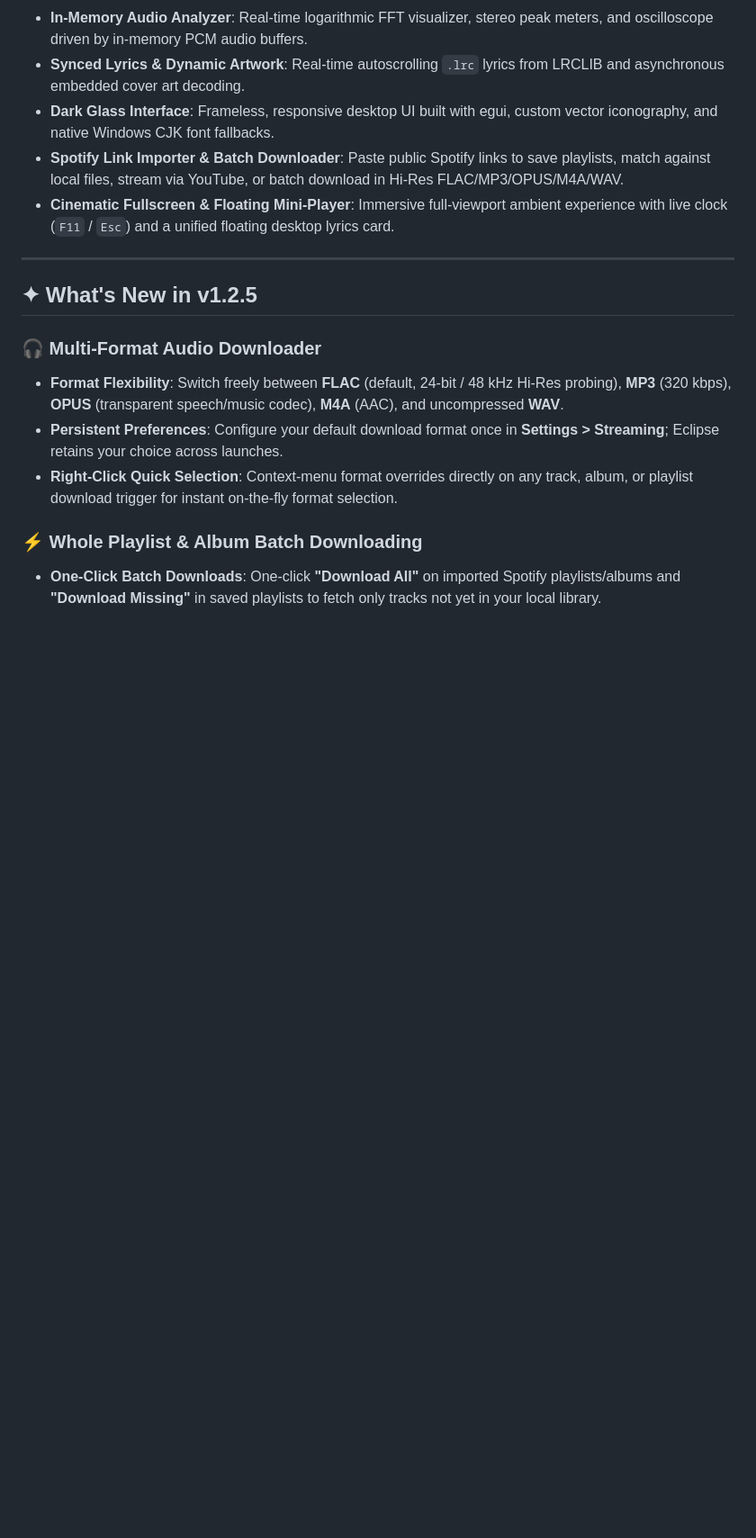
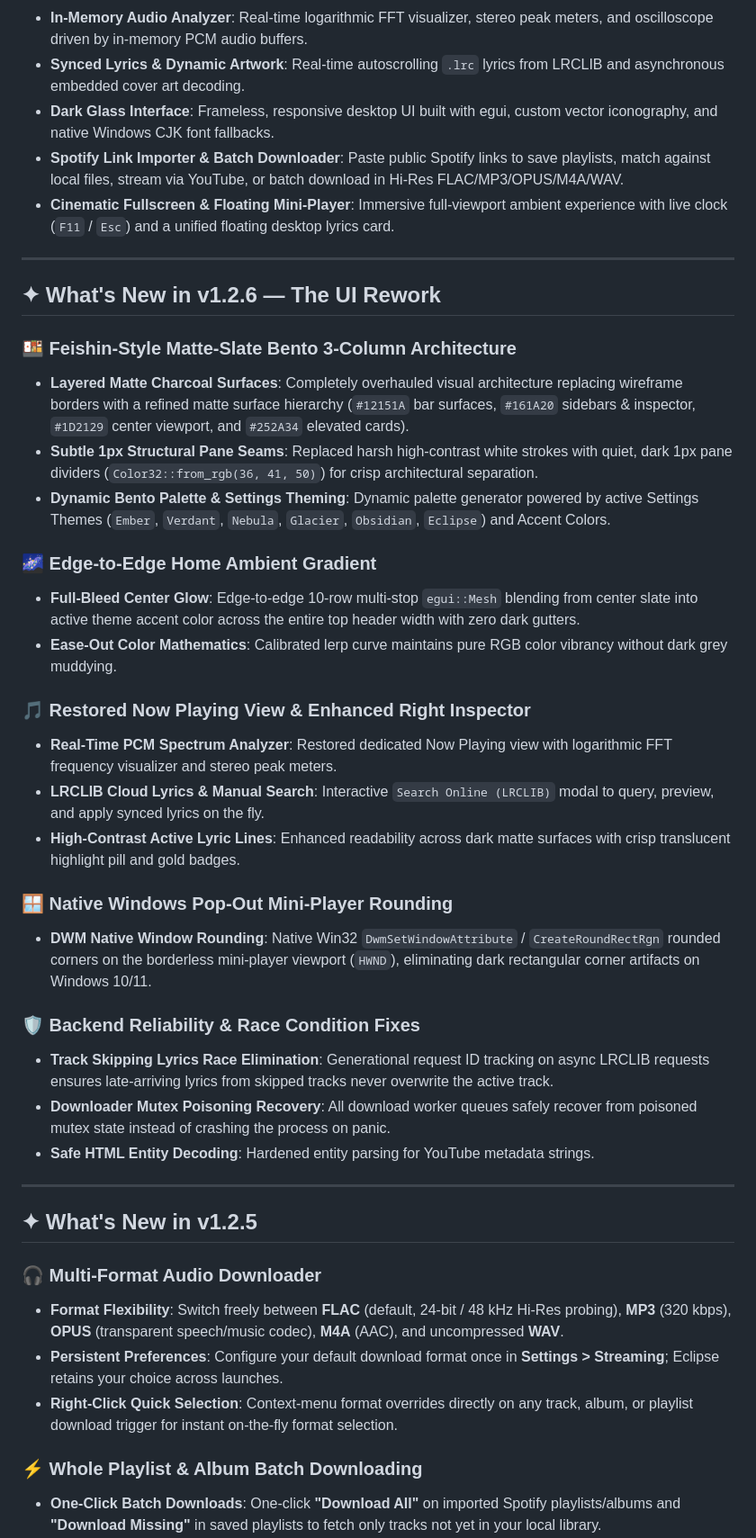
Before and after one commit to Caly-sys/Eclipse, a Markdown page: README.md, the part around one of its changes. Shown at 90% size. GitHub-like rendering; blank space fills up the shorter version.

```diff
--- a/README.md
+++ b/README.md
@@ -66,6 +66,32 @@ A high-performance music player for Windows written in Rust with a calm, dark pu
 
 ---
 
+## ✦ What's New in v1.2.6 — The UI Rework
+
+### 🍱 Feishin-Style Matte-Slate Bento 3-Column Architecture
+- **Layered Matte Charcoal Surfaces**: Completely overhauled visual architecture replacing wireframe borders with a refined matte surface hierarchy (`#12151A` bar surfaces, `#161A20` sidebars & inspector, `#1D2129` center viewport, and `#252A34` elevated cards).
+- **Subtle 1px Structural Pane Seams**: Replaced harsh high-contrast white strokes with quiet, dark 1px pane dividers (`Color32::from_rgb(36, 41, 50)`) for crisp architectural separation.
+- **Dynamic Bento Palette & Settings Theming**: Dynamic palette generator powered by active Settings Themes (`Ember`, `Verdant`, `Nebula`, `Glacier`, `Obsidian`, `Eclipse`) and Accent Colors.
+
+### 🌌 Edge-to-Edge Home Ambient Gradient
+- **Full-Bleed Center Glow**: Edge-to-edge 10-row multi-stop `egui::Mesh` blending from center slate into active theme accent color across the entire top header width with zero dark gutters.
+- **Ease-Out Color Mathematics**: Calibrated lerp curve maintains pure RGB color vibrancy without dark grey muddying.
+
+### 🎵 Restored Now Playing View & Enhanced Right Inspector
+- **Real-Time PCM Spectrum Analyzer**: Restored dedicated Now Playing view with logarithmic FFT frequency visualizer and stereo peak meters.
+- **LRCLIB Cloud Lyrics & Manual Search**: Interactive `Search Online (LRCLIB)` modal to query, preview, and apply synced lyrics on the fly.
+- **High-Contrast Active Lyric Lines**: Enhanced readability across dark matte surfaces with crisp translucent highlight pill and gold badges.
+
+### 🪟 Native Windows Pop-Out Mini-Player Rounding
+- **DWM Native Window Rounding**: Native Win32 `DwmSetWindowAttribute` / `CreateRoundRectRgn` rounded corners on the borderless mini-player viewport (`HWND`), eliminating dark rectangular corner artifacts on Windows 10/11.
+
+### 🛡️ Backend Reliability & Race Condition Fixes
+- **Track Skipping Lyrics Race Elimination**: Generational request ID tracking on async LRCLIB requests ensures late-arriving lyrics from skipped tracks never overwrite the active track.
+- **Downloader Mutex Poisoning Recovery**: All download worker queues safely recover from poisoned mutex state instead of crashing the process on panic.
+- **Safe HTML Entity Decoding**: Hardened entity parsing for YouTube metadata strings.
+
+---
+
 ## ✦ What's New in v1.2.5
 
 ### 🎧 Multi-Format Audio Downloader
```
Also changed, not shown: other parts of README.md (+6 -6 lines), IMG/ss3.png, IMG/ss4.png, IMG/ss5.png, 5 other files.
